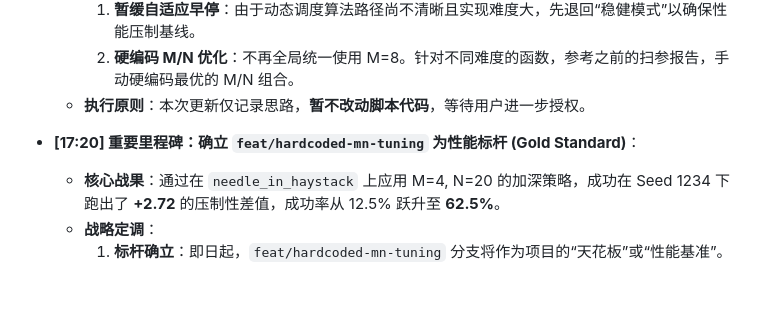
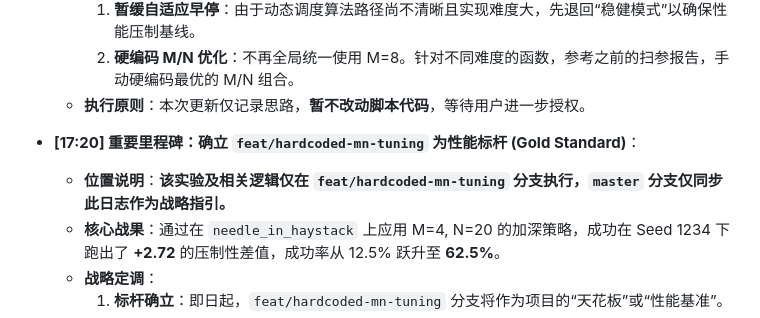
Before and after one commit to Bobliz1/demo_mn2, a Markdown page: states.md, the part around the change. Rendered like a GitHub page; blank space fills up the shorter version.

Commit message:
Doc: 在 master 日志中明确 feat 分支的实验属性

```diff
--- a/states.md
+++ b/states.md
@@ -191,6 +191,7 @@ python src/main.py cliff_func -R 1 -M 5 -N 20
   - **执行原则**：本次更新仅记录思路，**暂不改动脚本代码**，等待用户进一步授权。
 
 * **[17:20] 重要里程碑：确立 `feat/hardcoded-mn-tuning` 为性能标杆 (Gold Standard)**：
+  - **位置说明**：**该实验及相关逻辑仅在 `feat/hardcoded-mn-tuning` 分支执行，`master` 分支仅同步此日志作为战略指引。**
   - **核心战果**：通过在 `needle_in_haystack` 上应用 M=4, N=20 的加深策略，成功在 Seed 1234 下跑出了 **+2.72** 的压制性差值，成功率从 12.5% 跃升至 **62.5%**。
   - **战略定调**：
     1. **标杆确立**：即日起，`feat/hardcoded-mn-tuning` 分支将作为项目的“天花板”或“性能基准”。
```
